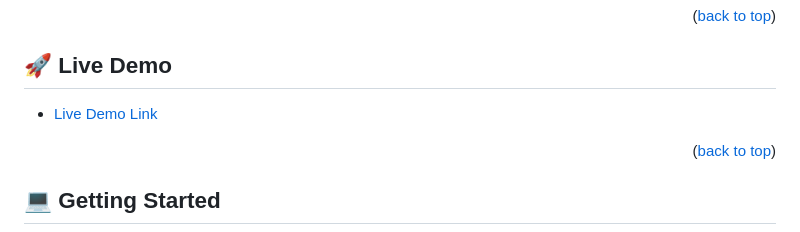
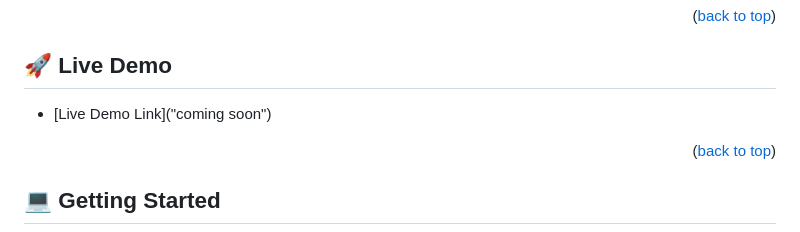
Before and after one commit to maanikandan/Portfolio-mobile, a Markdown page: README.md, the part around the change. Drawn GitHub-style.

```diff
--- a/README.md
+++ b/README.md
@@ -73,7 +73,7 @@
 ## 🚀 Live Demo <a name="live-demo"></a>
 
 
-- [Live Demo Link](N/A)
+- [Live Demo Link]("coming soon")
 
 <p align="right">(<a href="#readme-top">back to top</a>)</p>
 
```
